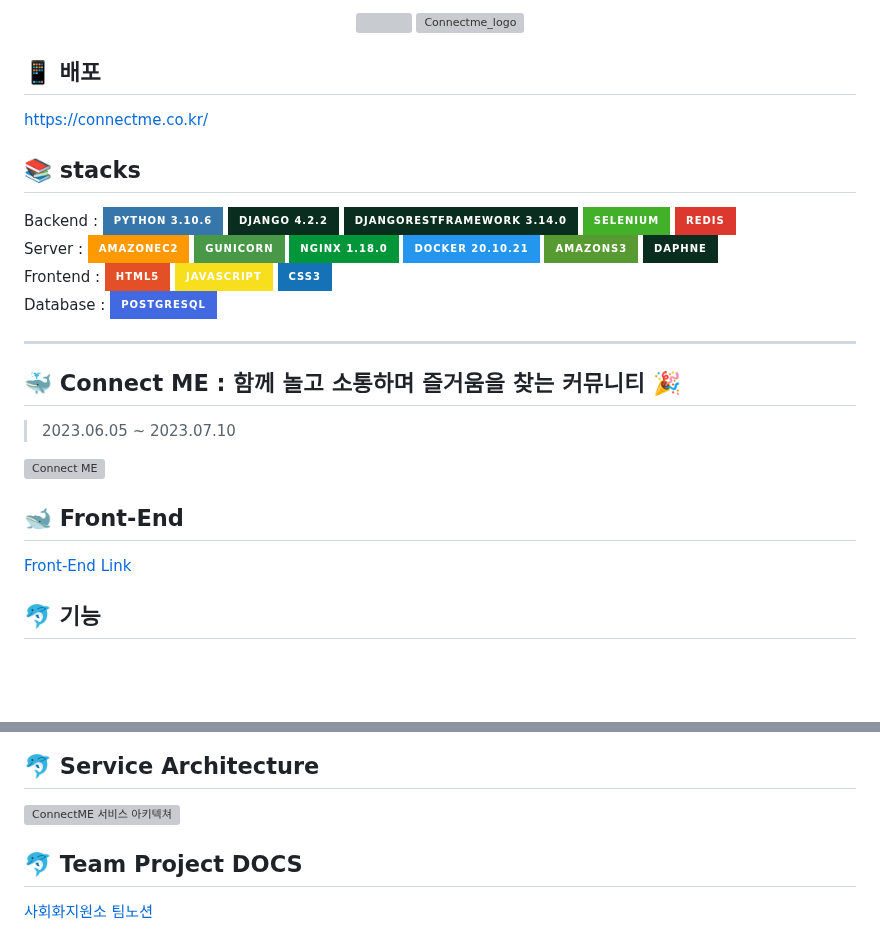
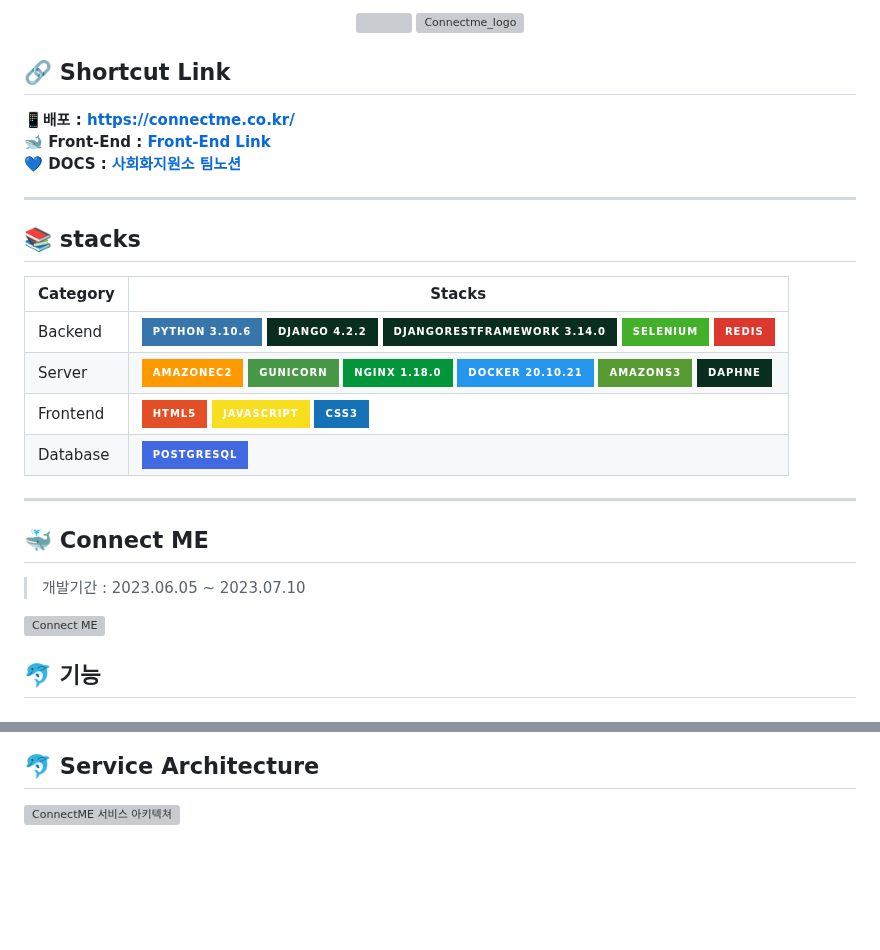
Before and after one commit to ChaeYami/ConnectMe_BE, a Markdown page: README.md, 2 parts joined by grey strips. Rendered like a GitHub page; badges without logos; blank space fills up the shorter version; grey boxes are pictures that could not be loaded.

```diff
--- a/README.md
+++ b/README.md
@@ -4,23 +4,34 @@
 </div>
 
 
-📱 배포
+🔗 Shortcut Link
 ------
-https://connectme.co.kr/
+**📱배포 : https://connectme.co.kr/**
+**🐋 Front-End : [Front-End Link](https://github.com/ChaeYami/ConnectMe_FE)**
+**💙 DOCS : [사회화지원소 팀노션](https://rhetorical-cilantro-7e4.notion.site/538c12449cf94e28b0c20a9f4ac0a3fc?v=96c787ffabfa458586546ec93833852b&pvs=4)**
 
+
+***
 📚 stacks
 ------
 
-Backend : <img src="https://img.shields.io/badge/python 3.10.6 -3776AB?style=for-the-badge&logo=python&logoColor=white">  <img src="https://img.shields.io/badge/django 4.2.2-092E20?style=for-the-badge&logo=django&logoColor=white">  <img src="https://img.shields.io/badge/djangorestframework 3.14.0-092E20?style=for-the-badge&logo=django&logoColor=white">  <img src="https://img.shields.io/badge/selenium -43B02A?style=for-the-badge&logo=selenium&logoColor=white"> <img src="https://img.shields.io/badge/Redis -DC382D?style=for-the-badge&logo=redis&logoColor=white">
-<br> Server : <img src="https://img.shields.io/badge/amazonec2-FF9900?style=for-the-badge&logo=amazonec2&logoColor=white"> <img src="https://img.shields.io/badge/gunicorn-499848?style=for-the-badge&logo=gunicorn&logoColor=white"> <img src="https://img.shields.io/badge/nginx 1.18.0-009639?style=for-the-badge&logo=nginx&logoColor=white"> <img src="https://img.shields.io/badge/docker 20.10.21 -2496ED?style=for-the-badge&logo=docker&logoColor=white"> <img src="https://img.shields.io/badge/amazons3 -569A31?style=for-the-badge&logo=amazons3&logoColor=white"> <img src="https://img.shields.io/badge/daphne-092E20?style=for-the-badge&logo=django&logoColor=white">
-<br> Frontend : <img src="https://img.shields.io/badge/html5-E34F26?style=for-the-badge&logo=html5&logoColor=white">  <img src="https://img.shields.io/badge/javascript-F7DF1E?style=for-the-badge&logo=javascript&logoColor=black"> <img src="https://img.shields.io/badge/css3-1572B6?style=for-the-badge&logo=css3&logoColor=whit">
-<br> Database : <img src="https://img.shields.io/badge/PostgreSQL-4169E1?style=for-the-badge&logo=postgresql&logoColor=white">
+
+
+
+|Category|Stacks|
+|---|---|
+| Backend | <img src="https://img.shields.io/badge/python 3.10.6 -3776AB?style=for-the-badge&logo=python&logoColor=white">  <img src="https://img.shields.io/badge/django 4.2.2-092E20?style=for-the-badge&logo=django&logoColor=white">  <img src="https://img.shields.io/badge/djangorestframework 3.14.0-092E20?style=for-the-badge&logo=django&logoColor=white">  <img src="https://img.shields.io/badge/selenium -43B02A?style=for-the-badge&logo=selenium&logoColor=white"> <img src="https://img.shields.io/badge/Redis -DC382D?style=for-the-badge&logo=redis&logoColor=white">  |
+| Server | <img src="https://img.shields.io/badge/amazonec2-FF9900?style=for-the-badge&logo=amazonec2&logoColor=white"> <img src="https://img.shields.io/badge/gunicorn-499848?style=for-the-badge&logo=gunicorn&logoColor=white"> <img src="https://img.shields.io/badge/nginx 1.18.0-009639?style=for-the-badge&logo=nginx&logoColor=white"> <img src="https://img.shields.io/badge/docker 20.10.21 -2496ED?style=for-the-badge&logo=docker&logoColor=white"> <img src="https://img.shields.io/badge/amazons3 -569A31?style=for-the-badge&logo=amazons3&logoColor=white"> <img src="https://img.shields.io/badge/daphne-092E20?style=for-the-badge&logo=django&logoColor=white">  |
+| Frontend | <img src="https://img.shields.io/badge/html5-E34F26?style=for-the-badge&logo=html5&logoColor=white">  <img src="https://img.shields.io/badge/javascript-F7DF1E?style=for-the-badge&logo=javascript&logoColor=black"> <img src="https://img.shields.io/badge/css3-1572B6?style=for-the-badge&logo=css3&logoColor=whit">  |
+| Database | <img src="https://img.shields.io/badge/PostgreSQL-4169E1?style=for-the-badge&logo=postgresql&logoColor=white">|
+
+
 
 
 
 ***
 
-🐳 Connect ME : 함께 놀고 소통하며 즐거움을 찾는 커뮤니티 🎉
+🐳 Connect ME
 ------
-> 2023.06.05 ~ 2023.07.10
+> 개발기간 : 2023.06.05 ~ 2023.07.10
 
@@ -28,8 +39,4 @@ Backend : <img src="https://img.shields.io/badge/python 3.10.6 -3776AB?style=for
 
-
-🐋 Front-End
-------
-[Front-End Link](https://github.com/ChaeYami/ConnectMe_FE)
 
 
 🐬 기능
@@ -292,10 +299,3 @@ Backend : <img src="https://img.shields.io/badge/python 3.10.6 -3776AB?style=for
 🐬 Service Architecture
 ------
 ![ConnectME 서비스 아키텍쳐](https://github.com/ChaeYami/ConnectMe_BE/assets/126448023/cb109020-f9a3-40e1-93dd-36938ed99af7)
-
-
-
-
-🐬 Team Project DOCS
-------
-[사회화지원소 팀노션](https://rhetorical-cilantro-7e4.notion.site/538c12449cf94e28b0c20a9f4ac0a3fc?v=96c787ffabfa458586546ec93833852b&pvs=4)
```
Also changed, not shown: other parts of README.md (+2 -2 lines).
